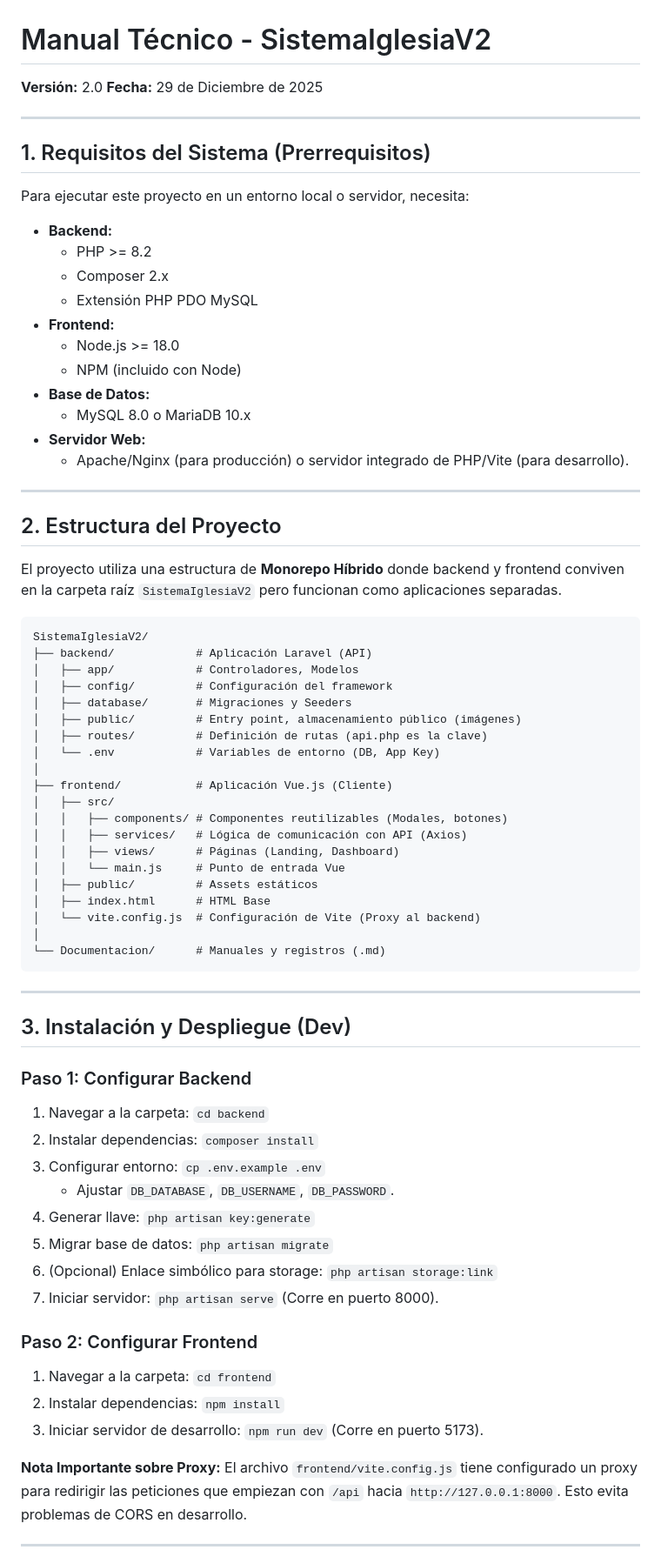
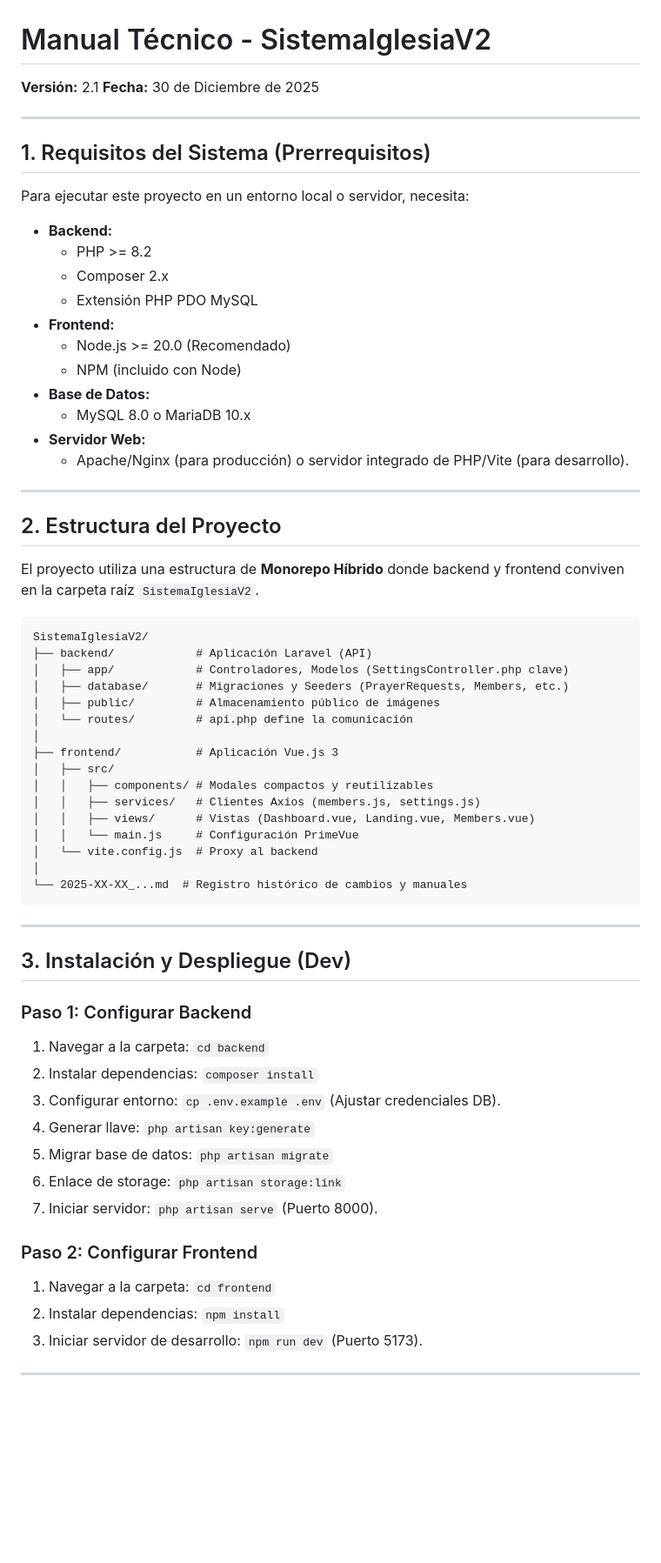
Before and after one commit to licht0001/SistemaIglesiaV2, a Markdown page: 2025-12-29_1250_Manual_Tecnico.md, the part around the change printed below. Shown: that part at 87% size. Rendered like a GitHub page; blank space fills up the shorter version.

````diff
--- a/2025-12-29_1250_Manual_Tecnico.md
+++ b/2025-12-29_1250_Manual_Tecnico.md
@@ -1,7 +1,7 @@
 # Manual Técnico - SistemaIglesiaV2
 
-**Versión:** 2.0
-**Fecha:** 29 de Diciembre de 2025
+**Versión:** 2.1
+**Fecha:** 30 de Diciembre de 2025
 
 ---
 
@@ -13,7 +13,7 @@ Para ejecutar este proyecto en un entorno local o servidor, necesita:
     *   Composer 2.x
     *   Extensión PHP PDO MySQL
 *   **Frontend:**
-    *   Node.js >= 18.0
+    *   Node.js >= 20.0 (Recomendado)
     *   NPM (incluido con Node)
 *   **Base de Datos:**
     *   MySQL 8.0 o MariaDB 10.x
@@ -23,29 +23,25 @@ Para ejecutar este proyecto en un entorno local o servidor, necesita:
 ---
 
 ## 2. Estructura del Proyecto
-El proyecto utiliza una estructura de **Monorepo Híbrido** donde backend y frontend conviven en la carpeta raíz `SistemaIglesiaV2` pero funcionan como aplicaciones separadas.
+El proyecto utiliza una estructura de **Monorepo Híbrido** donde backend y frontend conviven en la carpeta raíz `SistemaIglesiaV2`.
 
 ```
 SistemaIglesiaV2/
 ├── backend/            # Aplicación Laravel (API)
-│   ├── app/            # Controladores, Modelos
-│   ├── config/         # Configuración del framework
-│   ├── database/       # Migraciones y Seeders
-│   ├── public/         # Entry point, almacenamiento público (imágenes)
-│   ├── routes/         # Definición de rutas (api.php es la clave)
-│   └── .env            # Variables de entorno (DB, App Key)
+│   ├── app/            # Controladores, Modelos (SettingsController.php clave)
+│   ├── database/       # Migraciones y Seeders (PrayerRequests, Members, etc.)
+│   ├── public/         # Almacenamiento público de imágenes
+│   └── routes/         # api.php define la comunicación
 │
-├── frontend/           # Aplicación Vue.js (Cliente)
+├── frontend/           # Aplicación Vue.js 3
 │   ├── src/
-│   │   ├── components/ # Componentes reutilizables (Modales, botones)
-│   │   ├── services/   # Lógica de comunicación con API (Axios)
-│   │   ├── views/      # Páginas (Landing, Dashboard)
-│   │   └── main.js     # Punto de entrada Vue
-│   ├── public/         # Assets estáticos
-│   ├── index.html      # HTML Base
-│   └── vite.config.js  # Configuración de Vite (Proxy al backend)
+│   │   ├── components/ # Modales compactos y reutilizables
+│   │   ├── services/   # Clientes Axios (members.js, settings.js)
+│   │   ├── views/      # Vistas (Dashboard.vue, Landing.vue, Members.vue)
+│   │   └── main.js     # Configuración PrimeVue
+│   └── vite.config.js  # Proxy al backend
 │
-└── Documentacion/      # Manuales y registros (.md)
+└── 2025-XX-XX_...md  # Registro histórico de cambios y manuales
 ```
 
 ---
@@ -55,20 +51,16 @@ SistemaIglesiaV2/
 ### Paso 1: Configurar Backend
 1.  Navegar a la carpeta: `cd backend`
 2.  Instalar dependencias: `composer install`
-3.  Configurar entorno: `cp .env.example .env`
-    *   Ajustar `DB_DATABASE`, `DB_USERNAME`, `DB_PASSWORD`.
+3.  Configurar entorno: `cp .env.example .env` (Ajustar credenciales DB).
 4.  Generar llave: `php artisan key:generate`
 5.  Migrar base de datos: `php artisan migrate`
-6.  (Opcional) Enlace simbólico para storage: `php artisan storage:link`
-7.  Iniciar servidor: `php artisan serve` (Corre en puerto 8000).
+6.  Enlace de storage: `php artisan storage:link`
+7.  Iniciar servidor: `php artisan serve` (Puerto 8000).
 
 ### Paso 2: Configurar Frontend
 1.  Navegar a la carpeta: `cd frontend`
 2.  Instalar dependencias: `npm install`
-3.  Iniciar servidor de desarrollo: `npm run dev` (Corre en puerto 5173).
-
-**Nota Importante sobre Proxy:**
-El archivo `frontend/vite.config.js` tiene configurado un proxy para redirigir las peticiones que empiezan con `/api` hacia `http://127.0.0.1:8000`. Esto evita problemas de CORS en desarrollo.
+3.  Iniciar servidor de desarrollo: `npm run dev` (Puerto 5173).
 
 ---
 
````
Also changed, not shown: other parts of 2025-12-29_1250_Manual_Tecnico.md (+31 -25 lines), 2025-12-29_1250_Descripcion_Proyecto.md (+27 -26 lines), 2025-12-29_1250_Manual_Usuario.md (+48 -47 lines).
